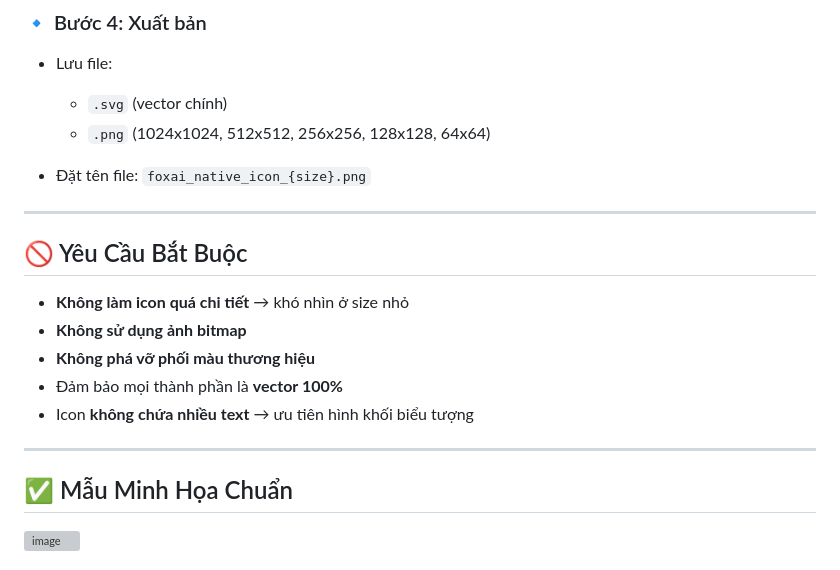
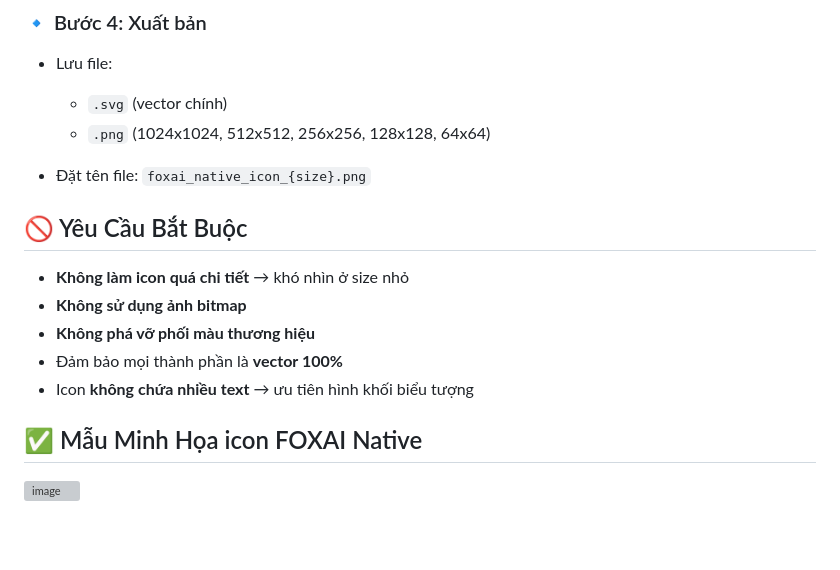
Before and after one commit to hoanglong8/FoxAI-Cong-viec-chung, a Markdown page: Designer/Hướng dẫn thiết kế icon ứng dụng.md, the part around one of its changes. Rendered like a GitHub page; blank space fills up the shorter version; grey boxes are pictures that could not be loaded.

```diff
--- a/Designer/Hướng dẫn thiết kế icon ứng dụng.md
+++ b/Designer/Hướng dẫn thiết kế icon ứng dụng.md
@@ -61,8 +55,6 @@ Thiết kế icon mobile app **FOXAI Native** với kích thước chuẩn 1024x
   * `.png` (1024x1024, 512x512, 256x256, 128x128, 64x64)
 * Đặt tên file: `foxai_native_icon_{size}.png`
 
----
-
 ## 🚫 Yêu Cầu Bắt Buộc
 
 * **Không làm icon quá chi tiết** → khó nhìn ở size nhỏ
@@ -71,9 +63,7 @@ Thiết kế icon mobile app **FOXAI Native** với kích thước chuẩn 1024x
 * Đảm bảo mọi thành phần là **vector 100%**
 * Icon **không chứa nhiều text** → ưu tiên hình khối biểu tượng
 
----
-
-## ✅ Mẫu Minh Họa Chuẩn
+## ✅ Mẫu Minh Họa icon FOXAI Native
 
 <img width="686" height="687" alt="image" src="https://github.com/user-attachments/assets/1bb60625-00db-4c74-a4fc-19cb53aaaca8" />
 
```
Also changed, not shown: other parts of Designer/Hướng dẫn thiết kế icon ứng dụng.md (+1 -11 lines).
